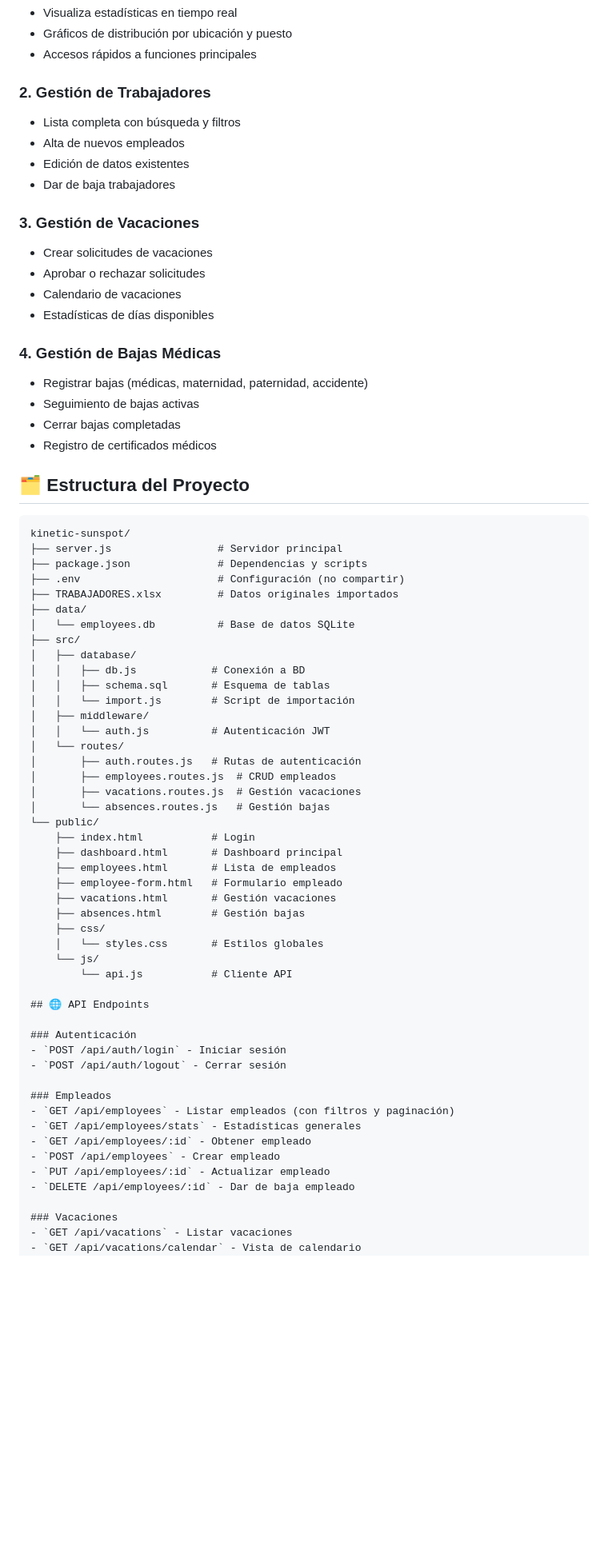
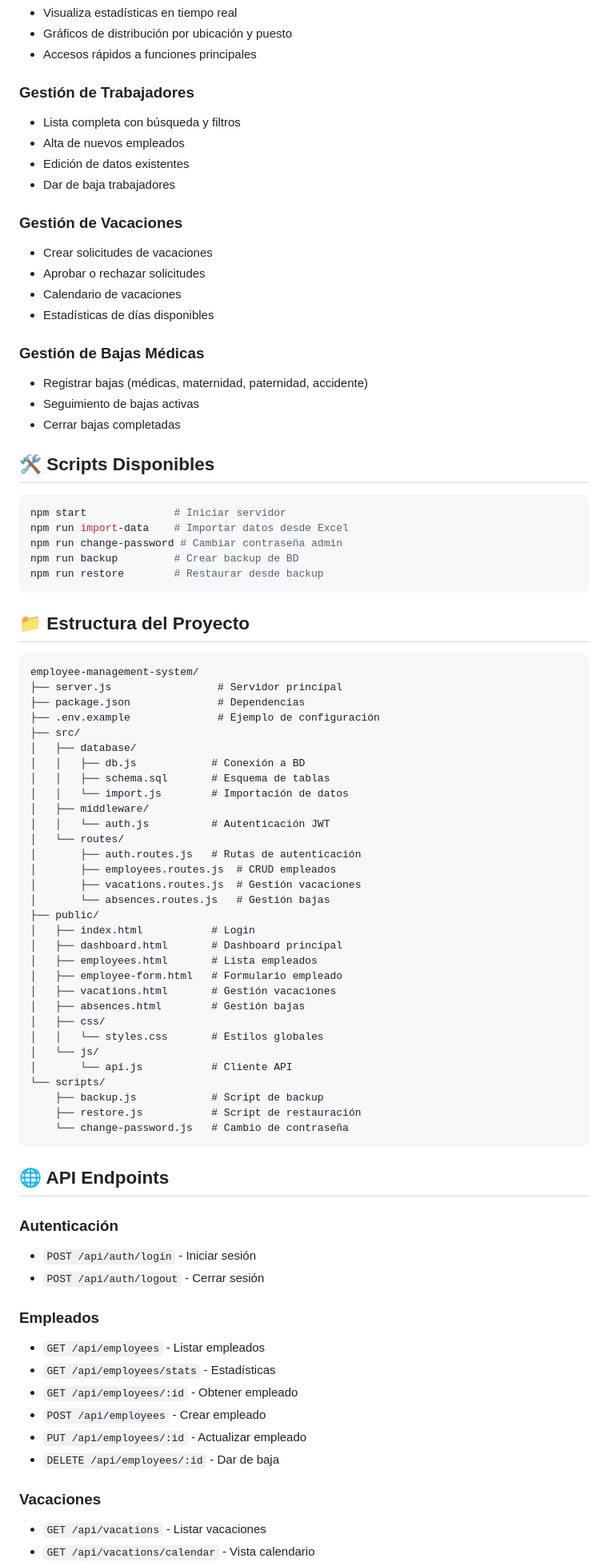
Before and after one commit to Albanta23/employee-management-system, a Markdown page: README.md, the part around the change printed below. Shown: that part at 80% size. Drawn GitHub-style; blank space fills up the shorter version.

`````diff
--- a/README.md
+++ b/README.md
@@ -73,42 +82,48 @@ El servidor se iniciará en **http://localhost:3000**
 - Gráficos de distribución por ubicación y puesto
 - Accesos rápidos a funciones principales
 
-### 2. Gestión de Trabajadores
+### Gestión de Trabajadores
 
 - Lista completa con búsqueda y filtros
 - Alta de nuevos empleados
 - Edición de datos existentes
 - Dar de baja trabajadores
 
-### 3. Gestión de Vacaciones
+### Gestión de Vacaciones
 
 - Crear solicitudes de vacaciones
 - Aprobar o rechazar solicitudes
 - Calendario de vacaciones
 - Estadísticas de días disponibles
 
-### 4. Gestión de Bajas Médicas
+### Gestión de Bajas Médicas
 
 - Registrar bajas (médicas, maternidad, paternidad, accidente)
 - Seguimiento de bajas activas
 - Cerrar bajas completadas
-- Registro de certificados médicos
 
-## 🗂️ Estructura del Proyecto
+## 🛠️ Scripts Disponibles
 
-````
-kinetic-sunspot/
+```bash
+npm start              # Iniciar servidor
+npm run import-data    # Importar datos desde Excel
+npm run change-password # Cambiar contraseña admin
+npm run backup         # Crear backup de BD
+npm run restore        # Restaurar desde backup
+```
+
+## 📁 Estructura del Proyecto
+
+```
+employee-management-system/
 ├── server.js                 # Servidor principal
-├── package.json              # Dependencias y scripts
-├── .env                      # Configuración (no compartir)
-├── TRABAJADORES.xlsx         # Datos originales importados
-├── data/
-│   └── employees.db          # Base de datos SQLite
+├── package.json              # Dependencias
+├── .env.example              # Ejemplo de configuración
 ├── src/
 │   ├── database/
 │   │   ├── db.js            # Conexión a BD
 │   │   ├── schema.sql       # Esquema de tablas
-│   │   └── import.js        # Script de importación
+│   │   └── import.js        # Importación de datos
 │   ├── middleware/
 │   │   └── auth.js          # Autenticación JWT
 │   └── routes/
@@ -116,34 +131,42 @@ kinetic-sunspot/
 │       ├── employees.routes.js  # CRUD empleados
 │       ├── vacations.routes.js  # Gestión vacaciones
 │       └── absences.routes.js   # Gestión bajas
-└── public/
-    ├── index.html           # Login
-    ├── dashboard.html       # Dashboard principal
-    ├── employees.html       # Lista de empleados
-    ├── employee-form.html   # Formulario empleado
-    ├── vacations.html       # Gestión vacaciones
-    ├── absences.html        # Gestión bajas
-    ├── css/
-    │   └── styles.css       # Estilos globales
-    └── js/
-        └── api.js           # Cliente API
+├── public/
+│   ├── index.html           # Login
+│   ├── dashboard.html       # Dashboard principal
+│   ├── employees.html       # Lista empleados
+│   ├── employee-form.html   # Formulario empleado
+│   ├── vacations.html       # Gestión vacaciones
+│   ├── absences.html        # Gestión bajas
+│   ├── css/
+│   │   └── styles.css       # Estilos globales
+│   └── js/
+│       └── api.js           # Cliente API
+└── scripts/
+    ├── backup.js            # Script de backup
+    ├── restore.js           # Script de restauración
+    └── change-password.js   # Cambio de contraseña
+```
 
 ## 🌐 API Endpoints
 
 ### Autenticación
+
 - `POST /api/auth/login` - Iniciar sesión
 - `POST /api/auth/logout` - Cerrar sesión
 
 ### Empleados
-- `GET /api/employees` - Listar empleados (con filtros y paginación)
-- `GET /api/employees/stats` - Estadísticas generales
+
+- `GET /api/employees` - Listar empleados
+- `GET /api/employees/stats` - Estadísticas
 - `GET /api/employees/:id` - Obtener empleado
 - `POST /api/employees` - Crear empleado
 - `PUT /api/employees/:id` - Actualizar empleado
-- `DELETE /api/employees/:id` - Dar de baja empleado
+- `DELETE /api/employees/:id` - Dar de baja
 
 ### Vacaciones
+
 - `GET /api/vacations` - Listar vacaciones
-- `GET /api/vacations/calendar` - Vista de calendario
+- `GET /api/vacations/calendar` - Vista calendario
 - `POST /api/vacations` - Crear solicitud
 - `PUT /api/vacations/:id` - Aprobar/rechazar
`````
Also changed, not shown: other parts of README.md (+111 -98 lines).
